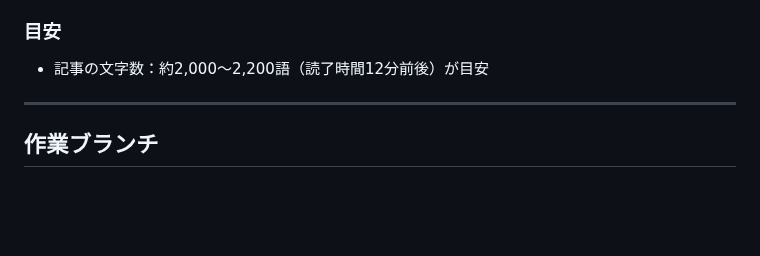
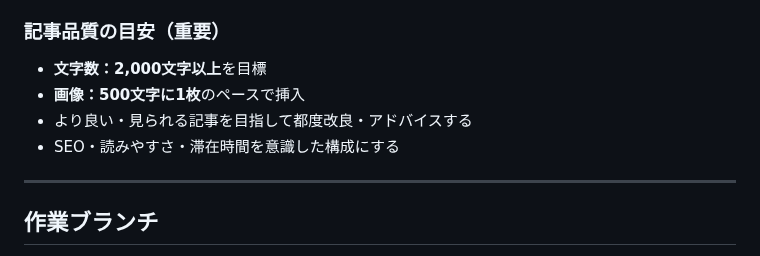
Before and after one commit to k19771106-pixel/sedori-kanri, a Markdown page: CLAUDE.md, the part around the change. Drawn GitHub-style; blank space fills up the shorter version.

Commit message:
記事品質ガイドラインをCLAUDE.mdに追加
https://claude.ai/code/session_017Zs2cVu2nhkcS8assZPK5z

```diff
--- a/CLAUDE.md
+++ b/CLAUDE.md
@@ -232,8 +232,11 @@ SNSシェアボタン（X・Facebook・LINE・Pinterest・はてブ・コピー
 6. 画像を各プレースホルダーの場所に挿入
 7. アイキャッチ画像を設定 → 公開
 
-### 目安
-- 記事の文字数：約2,000〜2,200語（読了時間12分前後）が目安
+### 記事品質の目安（重要）
+- **文字数：2,000文字以上**を目標
+- **画像：500文字に1枚**のペースで挿入
+- より良い・見られる記事を目指して都度改良・アドバイスする
+- SEO・読みやすさ・滞在時間を意識した構成にする
 
 ---
 
```
